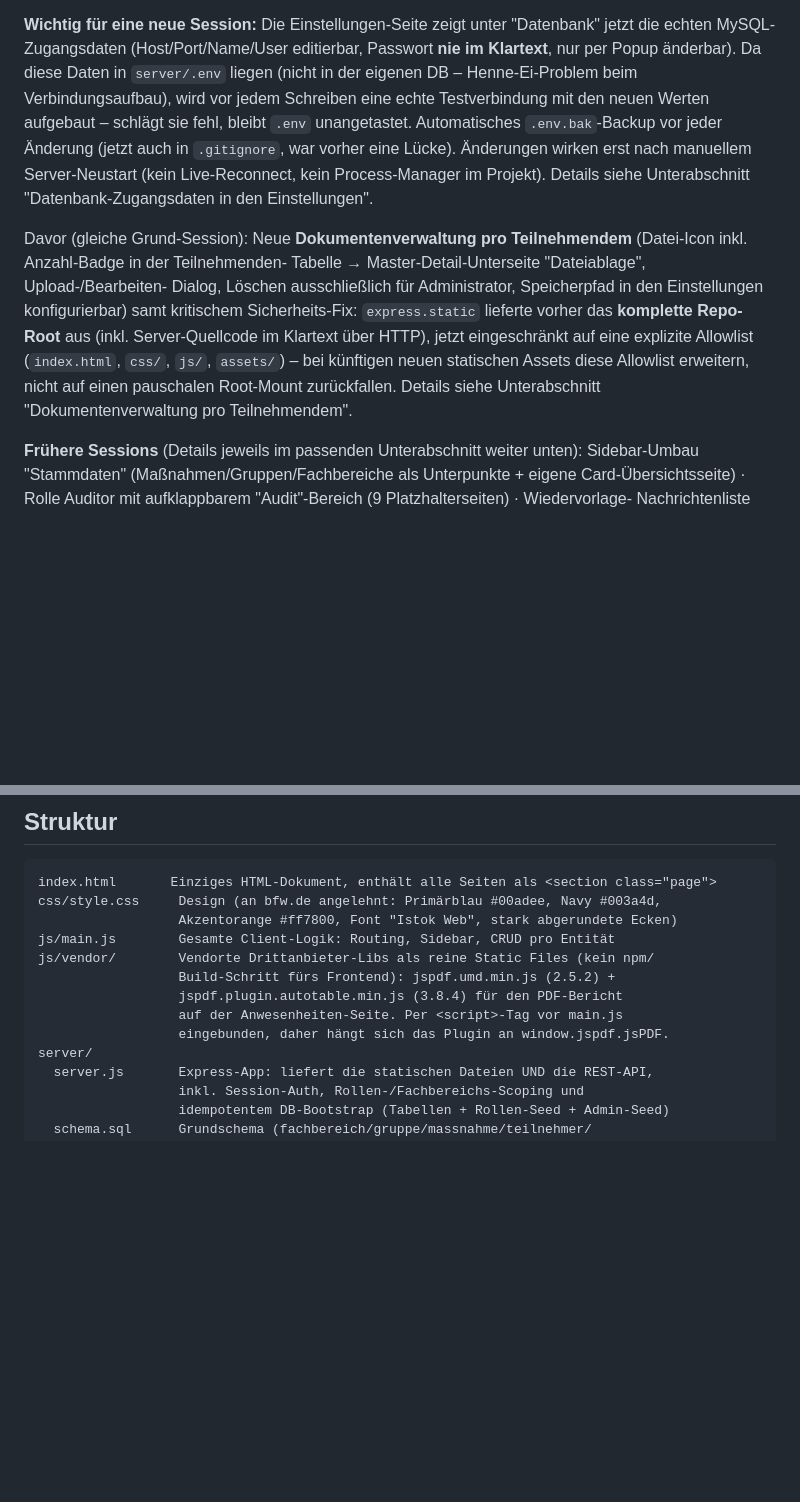
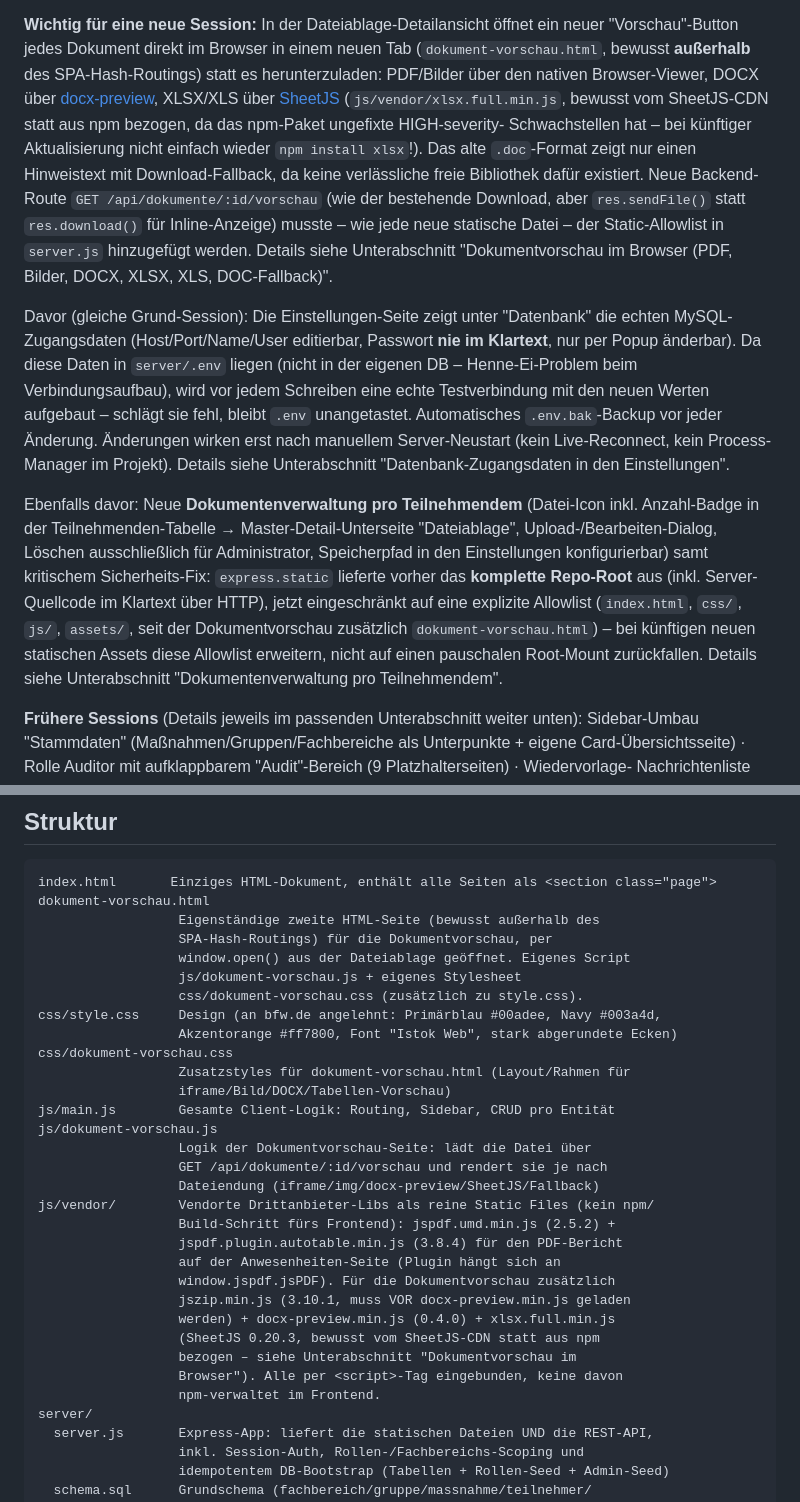
Before and after one commit to CodeWithAndreas/FirstClaudeTest, a Markdown page: PROJECT_STATUS.md, 2 parts joined by grey strips. Drawn GitHub-style; blank space fills up the shorter version.

Commit message:
Projektbeschreibung fuer neue Session aktualisieren
Intro-Abschnitt und Struktur-Uebersicht in PROJECT_STATUS.md um die
Dokumentvorschau (neue Dateien, Vendor-Libs, Static-Allowlist-Eintrag)
ergaenzt, damit eine neue Session sofort den aktuellen Stand kennt.

Co-Authored-By: Claude Sonnet 5 <noreply@anthropic.com>

````diff
--- a/PROJECT_STATUS.md
+++ b/PROJECT_STATUS.md
@@ -4,28 +4,43 @@ Stand: 2026-08-22. Diese Datei fasst den bisherigen Fortschritt zusammen, damit
 eine neue Session nahtlos anschließen kann.
 
-**Wichtig für eine neue Session:** Die Einstellungen-Seite zeigt unter
-"Datenbank" jetzt die echten MySQL-Zugangsdaten (Host/Port/Name/User
-editierbar, Passwort **nie im Klartext**, nur per Popup änderbar).
-Da diese Daten in `server/.env` liegen (nicht in der eigenen DB –
-Henne-Ei-Problem beim Verbindungsaufbau), wird vor jedem Schreiben
-eine echte Testverbindung mit den neuen Werten aufgebaut – schlägt sie
-fehl, bleibt `.env` unangetastet. Automatisches `.env.bak`-Backup vor
-jeder Änderung (jetzt auch in `.gitignore`, war vorher eine Lücke).
-Änderungen wirken erst nach manuellem Server-Neustart (kein
-Live-Reconnect, kein Process-Manager im Projekt). Details siehe
-Unterabschnitt "Datenbank-Zugangsdaten in den Einstellungen".
+**Wichtig für eine neue Session:** In der Dateiablage-Detailansicht öffnet ein
+neuer "Vorschau"-Button jedes Dokument direkt im Browser in einem neuen Tab
+(`dokument-vorschau.html`, bewusst **außerhalb** des SPA-Hash-Routings) statt
+es herunterzuladen: PDF/Bilder über den nativen Browser-Viewer, DOCX über
+[docx-preview](https://github.com/VolodymyrBaydalka/docxjs), XLSX/XLS über
+[SheetJS](https://sheetjs.com) (`js/vendor/xlsx.full.min.js`, bewusst vom
+SheetJS-CDN statt aus npm bezogen, da das npm-Paket ungefixte HIGH-severity-
+Schwachstellen hat – bei künftiger Aktualisierung nicht einfach wieder
+`npm install xlsx`!). Das alte `.doc`-Format zeigt nur einen Hinweistext mit
+Download-Fallback, da keine verlässliche freie Bibliothek dafür existiert.
+Neue Backend-Route `GET /api/dokumente/:id/vorschau` (wie der bestehende
+Download, aber `res.sendFile()` statt `res.download()` für Inline-Anzeige)
+musste – wie jede neue statische Datei – der Static-Allowlist in `server.js`
+hinzugefügt werden. Details siehe Unterabschnitt "Dokumentvorschau im Browser
+(PDF, Bilder, DOCX, XLSX, XLS, DOC-Fallback)".
 
-Davor (gleiche Grund-Session): Neue **Dokumentenverwaltung pro
-Teilnehmendem** (Datei-Icon inkl. Anzahl-Badge in der Teilnehmenden-
-Tabelle → Master-Detail-Unterseite "Dateiablage", Upload-/Bearbeiten-
-Dialog, Löschen ausschließlich für Administrator, Speicherpfad in den
-Einstellungen konfigurierbar) samt kritischem Sicherheits-Fix:
-`express.static` lieferte vorher das **komplette Repo-Root** aus
-(inkl. Server-Quellcode im Klartext über HTTP), jetzt eingeschränkt
-auf eine explizite Allowlist (`index.html`, `css/`, `js/`, `assets/`)
-– bei künftigen neuen statischen Assets diese Allowlist erweitern,
-nicht auf einen pauschalen Root-Mount zurückfallen. Details siehe
-Unterabschnitt "Dokumentenverwaltung pro Teilnehmendem".
+Davor (gleiche Grund-Session): Die Einstellungen-Seite zeigt unter
+"Datenbank" die echten MySQL-Zugangsdaten (Host/Port/Name/User editierbar,
+Passwort **nie im Klartext**, nur per Popup änderbar). Da diese Daten in
+`server/.env` liegen (nicht in der eigenen DB – Henne-Ei-Problem beim
+Verbindungsaufbau), wird vor jedem Schreiben eine echte Testverbindung mit
+den neuen Werten aufgebaut – schlägt sie fehl, bleibt `.env` unangetastet.
+Automatisches `.env.bak`-Backup vor jeder Änderung. Änderungen wirken erst
+nach manuellem Server-Neustart (kein Live-Reconnect, kein Process-Manager im
+Projekt). Details siehe Unterabschnitt "Datenbank-Zugangsdaten in den
+Einstellungen".
+
+Ebenfalls davor: Neue **Dokumentenverwaltung pro Teilnehmendem** (Datei-Icon
+inkl. Anzahl-Badge in der Teilnehmenden-Tabelle → Master-Detail-Unterseite
+"Dateiablage", Upload-/Bearbeiten-Dialog, Löschen ausschließlich für
+Administrator, Speicherpfad in den Einstellungen konfigurierbar) samt
+kritischem Sicherheits-Fix: `express.static` lieferte vorher das **komplette
+Repo-Root** aus (inkl. Server-Quellcode im Klartext über HTTP), jetzt
+eingeschränkt auf eine explizite Allowlist (`index.html`, `css/`, `js/`,
+`assets/`, seit der Dokumentvorschau zusätzlich `dokument-vorschau.html`) –
+bei künftigen neuen statischen Assets diese Allowlist erweitern, nicht auf
+einen pauschalen Root-Mount zurückfallen. Details siehe Unterabschnitt
+"Dokumentenverwaltung pro Teilnehmendem".
 
 **Frühere Sessions** (Details jeweils im passenden Unterabschnitt weiter
 unten): Sidebar-Umbau "Stammdaten" (Maßnahmen/Gruppen/Fachbereiche als
@@ -69,14 +84,33 @@ gegen eine MySQL-Datenbank (`db_fct`) spricht.
 
 ```
 index.html       Einziges HTML-Dokument, enthält alle Seiten als <section class="page">
+dokument-vorschau.html
+                  Eigenständige zweite HTML-Seite (bewusst außerhalb des
+                  SPA-Hash-Routings) für die Dokumentvorschau, per
+                  window.open() aus der Dateiablage geöffnet. Eigenes Script
+                  js/dokument-vorschau.js + eigenes Stylesheet
+                  css/dokument-vorschau.css (zusätzlich zu style.css).
 css/style.css     Design (an bfw.de angelehnt: Primärblau #00adee, Navy #003a4d,
                   Akzentorange #ff7800, Font "Istok Web", stark abgerundete Ecken)
+css/dokument-vorschau.css
+                  Zusatzstyles für dokument-vorschau.html (Layout/Rahmen für
+                  iframe/Bild/DOCX/Tabellen-Vorschau)
 js/main.js        Gesamte Client-Logik: Routing, Sidebar, CRUD pro Entität
+js/dokument-vorschau.js
+                  Logik der Dokumentvorschau-Seite: lädt die Datei über
+                  GET /api/dokumente/:id/vorschau und rendert sie je nach
+                  Dateiendung (iframe/img/docx-preview/SheetJS/Fallback)
 js/vendor/        Vendorte Drittanbieter-Libs als reine Static Files (kein npm/
                   Build-Schritt fürs Frontend): jspdf.umd.min.js (2.5.2) +
                   jspdf.plugin.autotable.min.js (3.8.4) für den PDF-Bericht
-                  auf der Anwesenheiten-Seite. Per <script>-Tag vor main.js
-                  eingebunden, daher hängt sich das Plugin an window.jspdf.jsPDF.
+                  auf der Anwesenheiten-Seite (Plugin hängt sich an
+                  window.jspdf.jsPDF). Für die Dokumentvorschau zusätzlich
+                  jszip.min.js (3.10.1, muss VOR docx-preview.min.js geladen
+                  werden) + docx-preview.min.js (0.4.0) + xlsx.full.min.js
+                  (SheetJS 0.20.3, bewusst vom SheetJS-CDN statt aus npm
+                  bezogen – siehe Unterabschnitt "Dokumentvorschau im
+                  Browser"). Alle per <script>-Tag eingebunden, keine davon
+                  npm-verwaltet im Frontend.
 server/
   server.js       Express-App: liefert die statischen Dateien UND die REST-API,
                   inkl. Session-Auth, Rollen-/Fachbereichs-Scoping und
````
Also changed, not shown: other parts of PROJECT_STATUS.md (+1 -1 lines).
